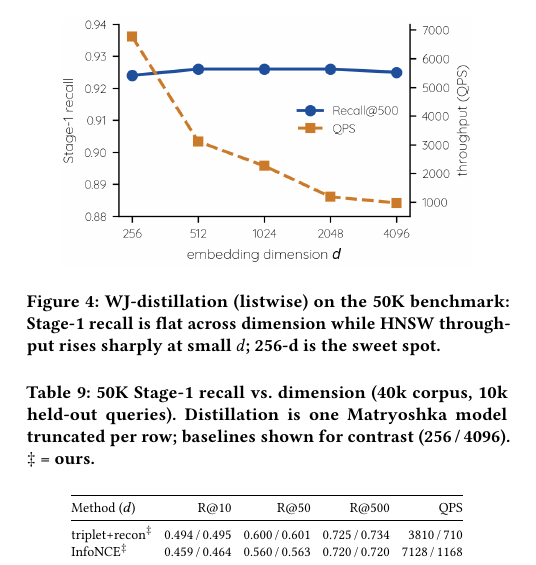
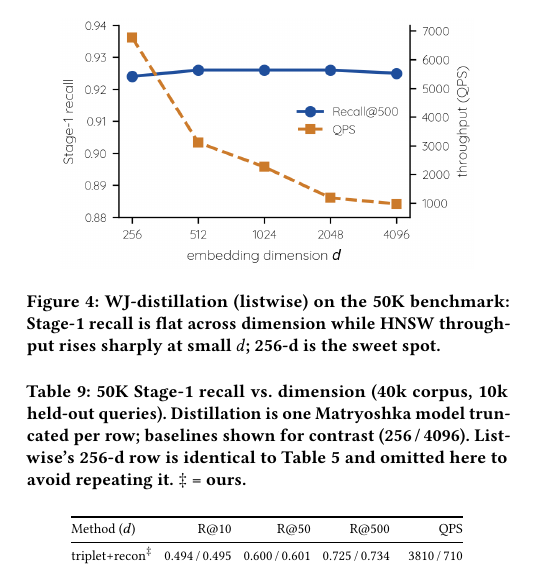
Before and after one commit to ruban-ai/polygon-ann-ml-embeddings, a LaTeX paper (term_project/SigSpatial/full_paper/sigconf.tex): part of one column of page 6 of 7, cut so that both start at the same text. Compiled offline with pdfLaTeX.

Commit message:
auto: sigconf.tex

```diff
--- a/term_project/SigSpatial/full_paper/sigconf.tex
+++ b/term_project/SigSpatial/full_paper/sigconf.tex
@@ -717,7 +717,9 @@ sweet spot.}
 \begin{table}[t]\centering
 \caption{50K Stage-1 recall vs.\ dimension (40k corpus, 10k held-out queries).
 Distillation is one Matryoshka model truncated per row; baselines shown for
-contrast (256\,/\,4096). $\ddagger$~=~ours.}
+contrast (256\,/\,4096). Listwise's 256-d row is identical to
+Table~\ref{tab:full50k} and omitted here to avoid repeating it.
+$\ddagger$~=~ours.}
 \label{tab:dim}\setlength{\tabcolsep}{3pt}\footnotesize
 \begin{tabular}{@{}lrrrr@{}}
 \toprule
```
Also changed, not shown: term_project/SigSpatial/full_paper/sigconf.tex (1 more changed lines).
